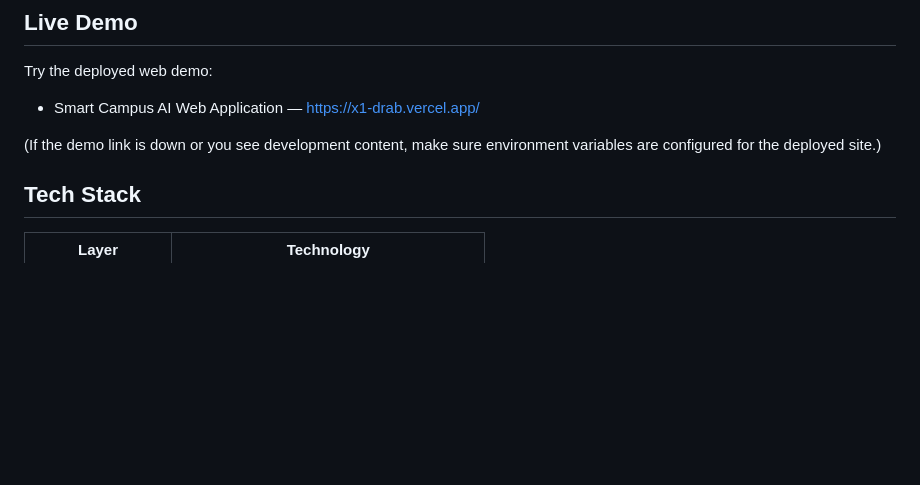
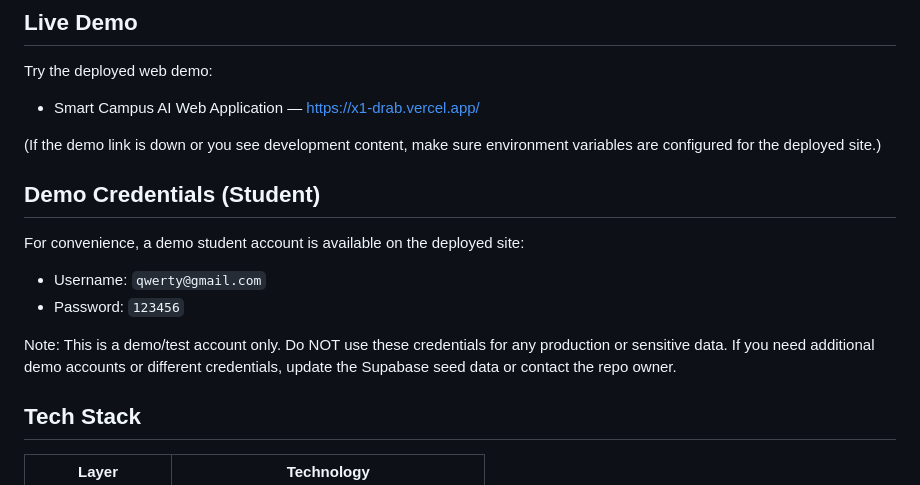
Before and after one commit to Bhishamt/x1, a Markdown page: README.md, the part around the change. Rendered like a GitHub page; blank space fills up the shorter version.

Commit message:
docs: add demo student credentials to README

```diff
--- a/README.md
+++ b/README.md
@@ -31,6 +31,15 @@ Try the deployed web demo:
 - Smart Campus AI Web Application — https://x1-drab.vercel.app/
 
 (If the demo link is down or you see development content, make sure environment variables are configured for the deployed site.)
+
+## Demo Credentials (Student)
+
+For convenience, a demo student account is available on the deployed site:
+
+- Username: `qwerty@gmail.com`
+- Password: `123456`
+
+Note: This is a demo/test account only. Do NOT use these credentials for any production or sensitive data. If you need additional demo accounts or different credentials, update the Supabase seed data or contact the repo owner.
 
 ## Tech Stack
 
```
